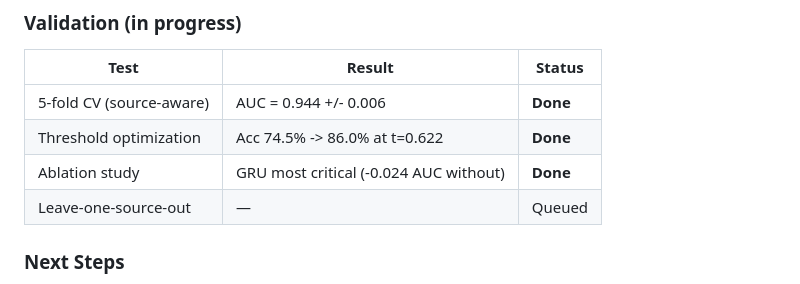
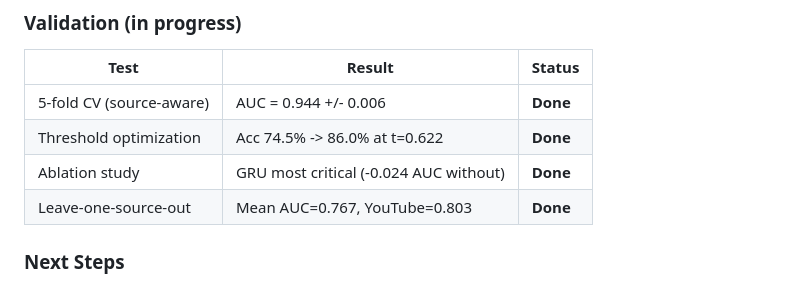
Before and after one commit to Canonik/safecommute-AI, a Markdown page: README.md, the part around the change. Drawn GitHub-style.

```diff
--- a/README.md
+++ b/README.md
@@ -201,7 +201,7 @@ PYTHONPATH=. python demo.py
 | 5-fold CV (source-aware) | AUC = 0.944 +/- 0.006 | **Done** |
 | Threshold optimization | Acc 74.5% -> 86.0% at t=0.622 | **Done** |
 | Ablation study | GRU most critical (-0.024 AUC without) | **Done** |
-| Leave-one-source-out | — | Queued |
+| Leave-one-source-out | Mean AUC=0.767, YouTube=0.803 | **Done** |
 
 ### Next Steps
 
```
Also changed, not shown: research/README.md (+20 -1 lines), research/experiment_log.md (+21 -0 lines).
